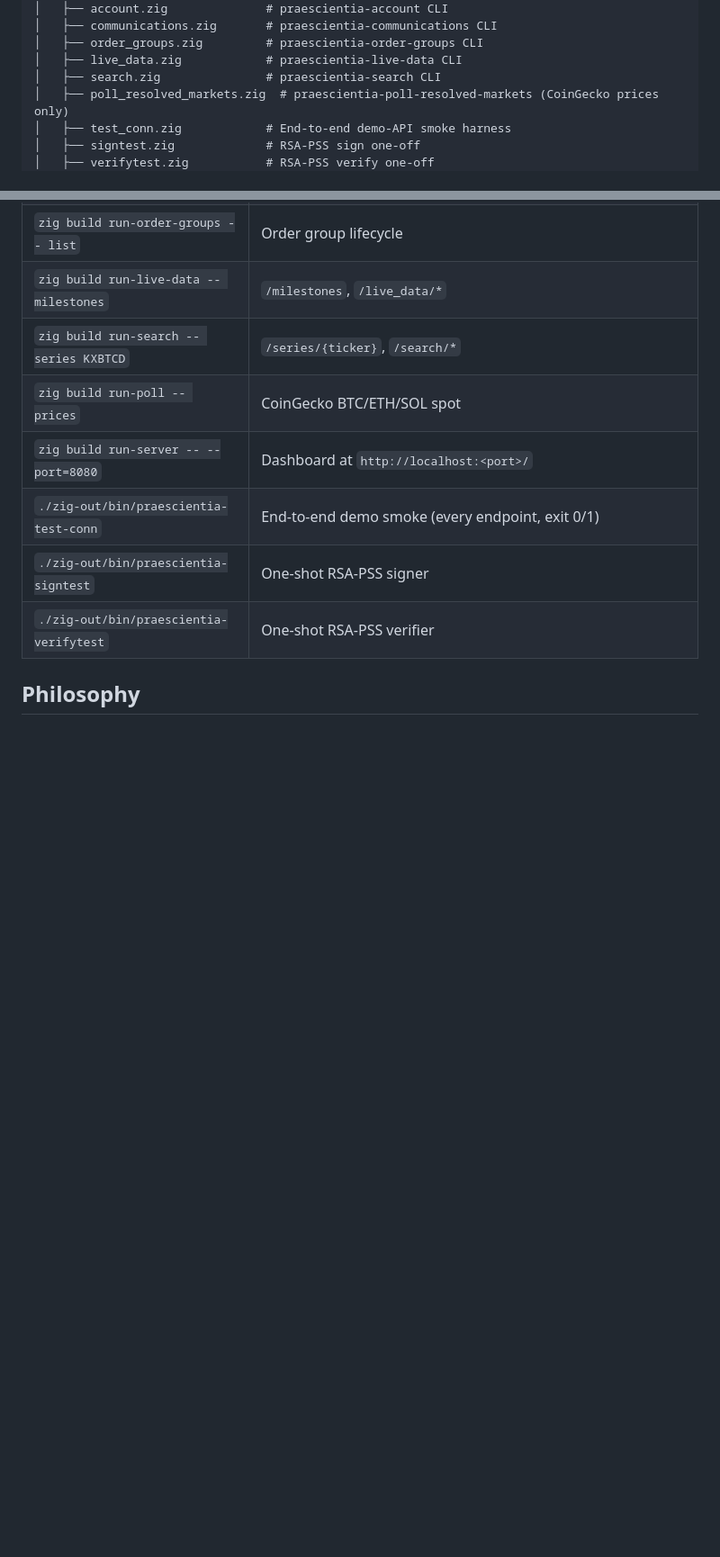
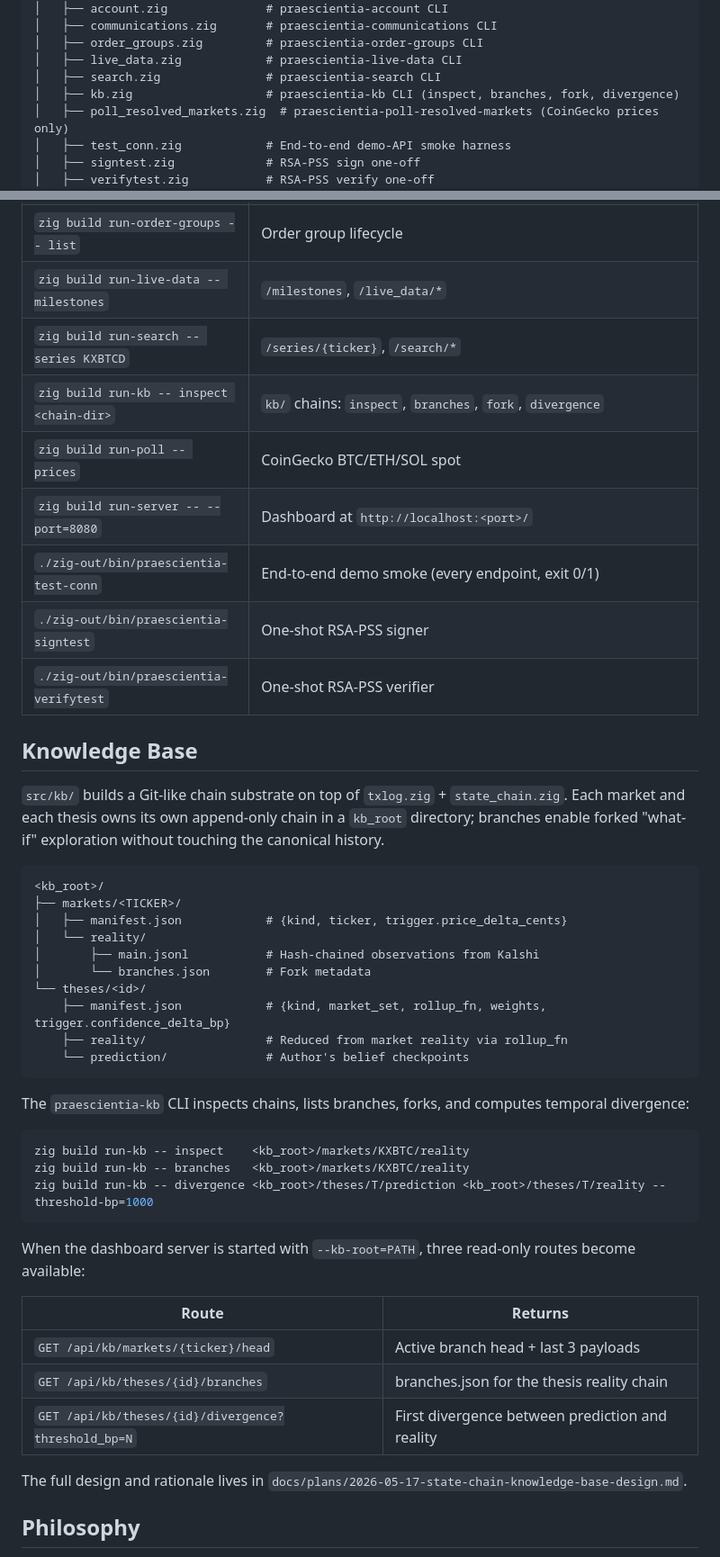
Before and after one commit to cddigi/Praescientia, a Markdown page: README.md, 2 parts joined by grey strips. Shown at 90% size. Rendered like a GitHub page; blank space fills up the shorter version.

````diff
--- a/README.md
+++ b/README.md
@@ -102,6 +109,7 @@ praescientia/
 │   ├── order_groups.zig         # praescientia-order-groups CLI
 │   ├── live_data.zig            # praescientia-live-data CLI
 │   ├── search.zig               # praescientia-search CLI
+│   ├── kb.zig                   # praescientia-kb CLI (inspect, branches, fork, divergence)
 │   ├── poll_resolved_markets.zig  # praescientia-poll-resolved-markets (CoinGecko prices only)
 │   ├── test_conn.zig            # End-to-end demo-API smoke harness
 │   ├── signtest.zig             # RSA-PSS sign one-off
@@ -171,11 +179,47 @@ All Kalshi CLIs accept `--demo` (default), `--live`, `--verbose`, and `--help`.
 | `zig build run-order-groups -- list` | Order group lifecycle |
 | `zig build run-live-data -- milestones` | `/milestones`, `/live_data/*` |
 | `zig build run-search -- series KXBTCD` | `/series/{ticker}`, `/search/*` |
+| `zig build run-kb -- inspect <chain-dir>` | `kb/` chains: `inspect`, `branches`, `fork`, `divergence` |
 | `zig build run-poll -- prices` | CoinGecko BTC/ETH/SOL spot |
 | `zig build run-server -- --port=8080` | Dashboard at `http://localhost:<port>/` |
 | `./zig-out/bin/praescientia-test-conn` | End-to-end demo smoke (every endpoint, exit 0/1) |
 | `./zig-out/bin/praescientia-signtest` | One-shot RSA-PSS signer |
 | `./zig-out/bin/praescientia-verifytest` | One-shot RSA-PSS verifier |
+
+## Knowledge Base
+
+`src/kb/` builds a Git-like chain substrate on top of `txlog.zig` + `state_chain.zig`. Each market and each thesis owns its own append-only chain in a `kb_root` directory; branches enable forked "what-if" exploration without touching the canonical history.
+
+```
+<kb_root>/
+├── markets/<TICKER>/
+│   ├── manifest.json            # {kind, ticker, trigger.price_delta_cents}
+│   └── reality/
+│       ├── main.jsonl           # Hash-chained observations from Kalshi
+│       └── branches.json        # Fork metadata
+└── theses/<id>/
+    ├── manifest.json            # {kind, market_set, rollup_fn, weights, trigger.confidence_delta_bp}
+    ├── reality/                 # Reduced from market reality via rollup_fn
+    └── prediction/              # Author's belief checkpoints
+```
+
+The `praescientia-kb` CLI inspects chains, lists branches, forks, and computes temporal divergence:
+
+```bash
+zig build run-kb -- inspect    <kb_root>/markets/KXBTC/reality
+zig build run-kb -- branches   <kb_root>/markets/KXBTC/reality
+zig build run-kb -- divergence <kb_root>/theses/T/prediction <kb_root>/theses/T/reality --threshold-bp=1000
+```
+
+When the dashboard server is started with `--kb-root=PATH`, three read-only routes become available:
+
+| Route | Returns |
+|---|---|
+| `GET /api/kb/markets/{ticker}/head` | Active branch head + last 3 payloads |
+| `GET /api/kb/theses/{id}/branches` | branches.json for the thesis reality chain |
+| `GET /api/kb/theses/{id}/divergence?threshold_bp=N` | First divergence between prediction and reality |
+
+The full design and rationale lives in `docs/plans/2026-05-17-state-chain-knowledge-base-design.md`.
 
 ## Philosophy
 
````
Also changed, not shown: other parts of README.md (+7 -0 lines), CLAUDE.md (+10 -1 lines).
